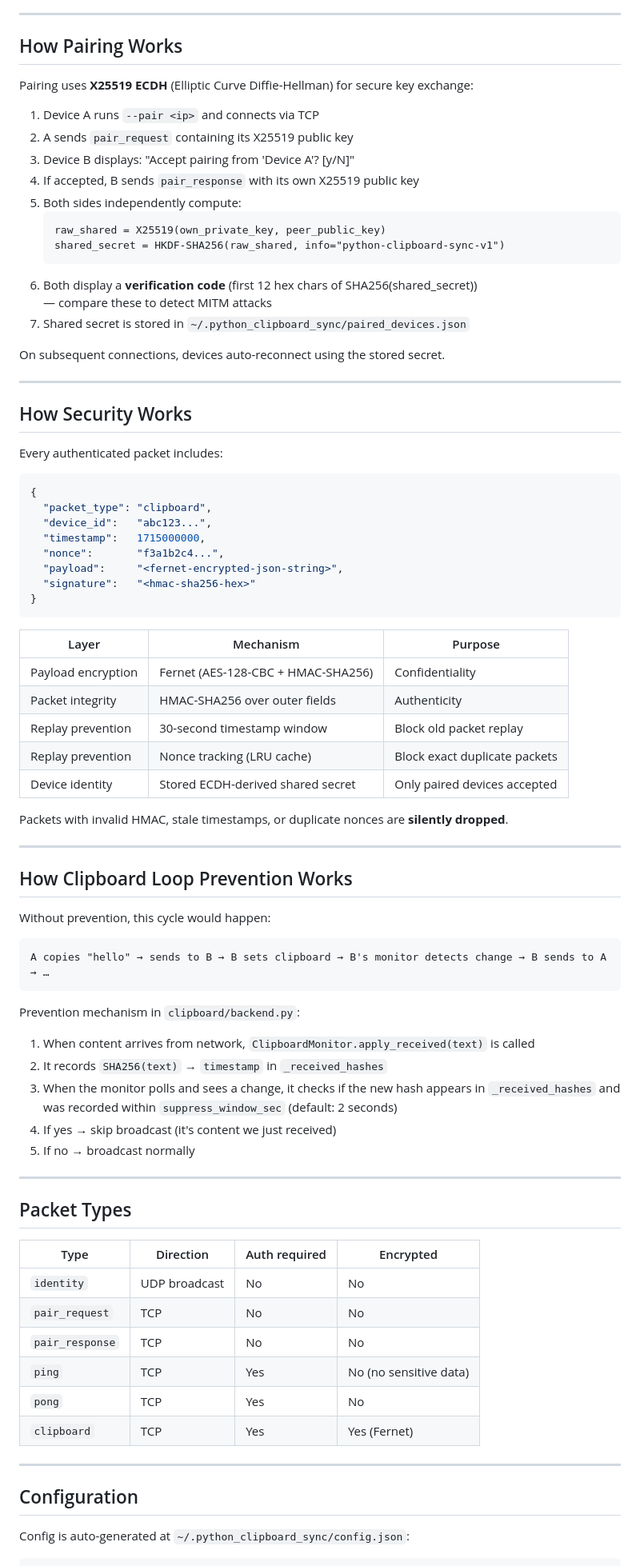
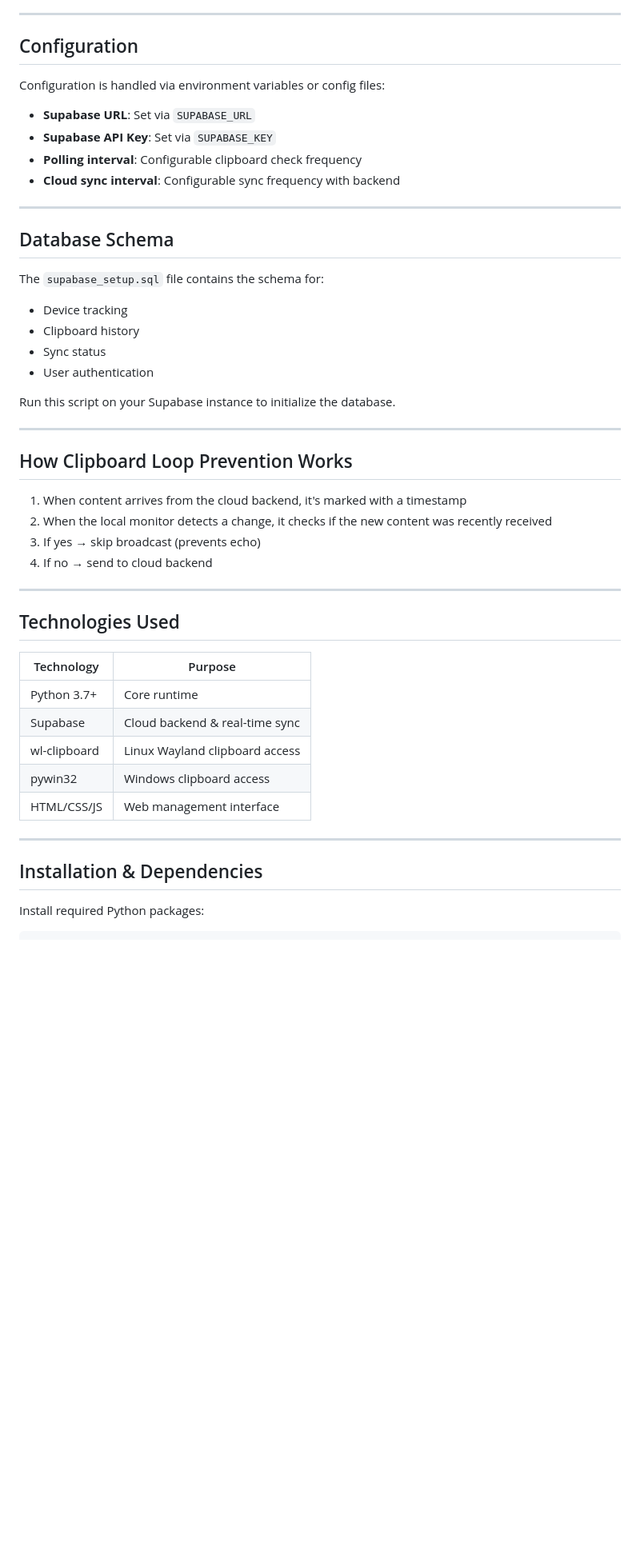
Before and after one commit to gibinjgeo/python-clipboard-sync, a Markdown page: README.md, the part around one of its changes. Shown at 80% size. GitHub-like rendering; blank space fills up the shorter version.

Commit message:
Update README to reflect new project structure

````diff
--- a/README.md
+++ b/README.md
@@ -180,85 +106,52 @@ clipboardsync> paired
 
 ---
 
-## How Pairing Works
+## Configuration
 
-Pairing uses **X25519 ECDH** (Elliptic Curve Diffie-Hellman) for secure key exchange:
+Configuration is handled via environment variables or config files:
 
-1. Device A runs `--pair <ip>` and connects via TCP
-2. A sends `pair_request` containing its X25519 public key
-3. Device B displays: "Accept pairing from 'Device A'? [y/N]"
-4. If accepted, B sends `pair_response` with its own X25519 public key
-5. Both sides independently compute:
-   ```
-   raw_shared = X25519(own_private_key, peer_public_key)
-   shared_secret = HKDF-SHA256(raw_shared, info="python-clipboard-sync-v1")
-   ```
-6. Both display a **verification code** (first 12 hex chars of SHA256(shared_secret))
-   — compare these to detect MITM attacks
-7. Shared secret is stored in `~/.python_clipboard_sync/paired_devices.json`
-
-On subsequent connections, devices auto-reconnect using the stored secret.
+- **Supabase URL**: Set via `SUPABASE_URL`
+- **Supabase API Key**: Set via `SUPABASE_KEY`
+- **Polling interval**: Configurable clipboard check frequency
+- **Cloud sync interval**: Configurable sync frequency with backend
 
 ---
 
-## How Security Works
+## Database Schema
 
-Every authenticated packet includes:
+The `supabase_setup.sql` file contains the schema for:
 
-```json
-{
-  "packet_type": "clipboard",
-  "device_id":   "abc123...",
-  "timestamp":   1715000000,
-  "nonce":       "f3a1b2c4...",
-  "payload":     "<fernet-encrypted-json-string>",
-  "signature":   "<hmac-sha256-hex>"
-}
-```
+- Device tracking
+- Clipboard history
+- Sync status
+- User authentication
 
-| Layer | Mechanism | Purpose |
-|---|---|---|
-| Payload encryption | Fernet (AES-128-CBC + HMAC-SHA256) | Confidentiality |
-| Packet integrity | HMAC-SHA256 over outer fields | Authenticity |
-| Replay prevention | 30-second timestamp window | Block old packet replay |
-| Replay prevention | Nonce tracking (LRU cache) | Block exact duplicate packets |
-| Device identity | Stored ECDH-derived shared secret | Only paired devices accepted |
-
-Packets with invalid HMAC, stale timestamps, or duplicate nonces are **silently dropped**.
+Run this script on your Supabase instance to initialize the database.
 
 ---
 
 ## How Clipboard Loop Prevention Works
 
-Without prevention, this cycle would happen:
-```
-A copies "hello" → sends to B → B sets clipboard → B's monitor detects change → B sends to A → …
-```
-
-Prevention mechanism in `clipboard/backend.py`:
-
-1. When content arrives from network, `ClipboardMonitor.apply_received(text)` is called
-2. It records `SHA256(text)` → `timestamp` in `_received_hashes`
-3. When the monitor polls and sees a change, it checks if the new hash appears in `_received_hashes` and was recorded within `suppress_window_sec` (default: 2 seconds)
-4. If yes → skip broadcast (it's content we just received)
-5. If no → broadcast normally
+1. When content arrives from the cloud backend, it's marked with a timestamp
+2. When the local monitor detects a change, it checks if the new content was recently received
+3. If yes → skip broadcast (prevents echo)
+4. If no → send to cloud backend
 
 ---
 
-## Packet Types
+## Technologies Used
 
-| Type | Direction | Auth required | Encrypted |
-|---|---|---|---|
-| `identity` | UDP broadcast | No | No |
-| `pair_request` | TCP | No | No |
-| `pair_response` | TCP | No | No |
-| `ping` | TCP | Yes | No (no sensitive data) |
-| `pong` | TCP | Yes | No |
-| `clipboard` | TCP | Yes | Yes (Fernet) |
+| Technology | Purpose |
+|---|---|
+| Python 3.7+ | Core runtime |
+| Supabase | Cloud backend & real-time sync |
+| wl-clipboard | Linux Wayland clipboard access |
+| pywin32 | Windows clipboard access |
+| HTML/CSS/JS | Web management interface |
 
 ---
 
-## Configuration
+## Installation & Dependencies
 
-Config is auto-generated at `~/.python_clipboard_sync/config.json`:
+Install required Python packages:
 
````
Also changed, not shown: other parts of README.md (+74 -148 lines).
